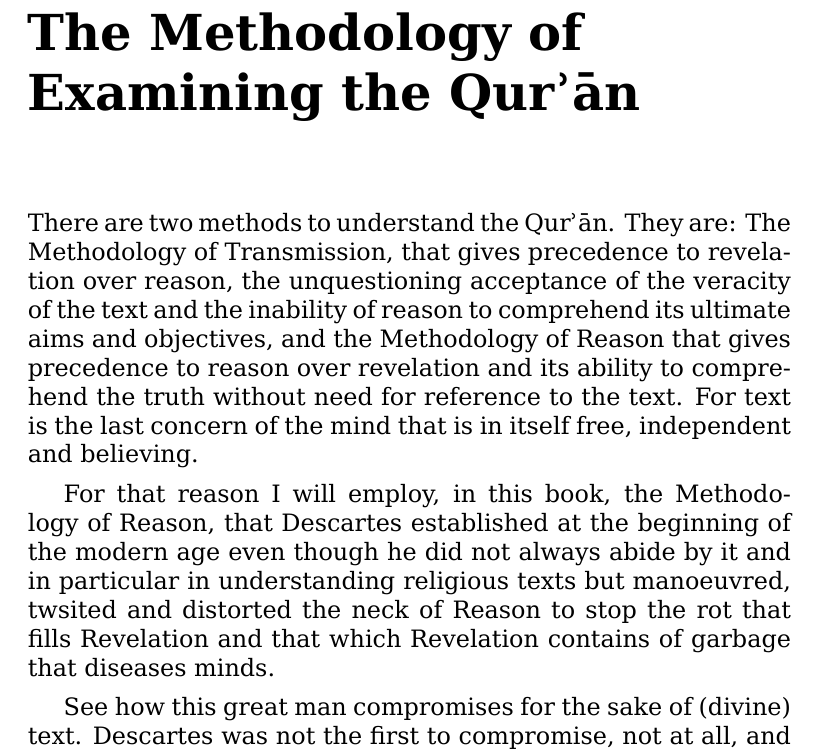
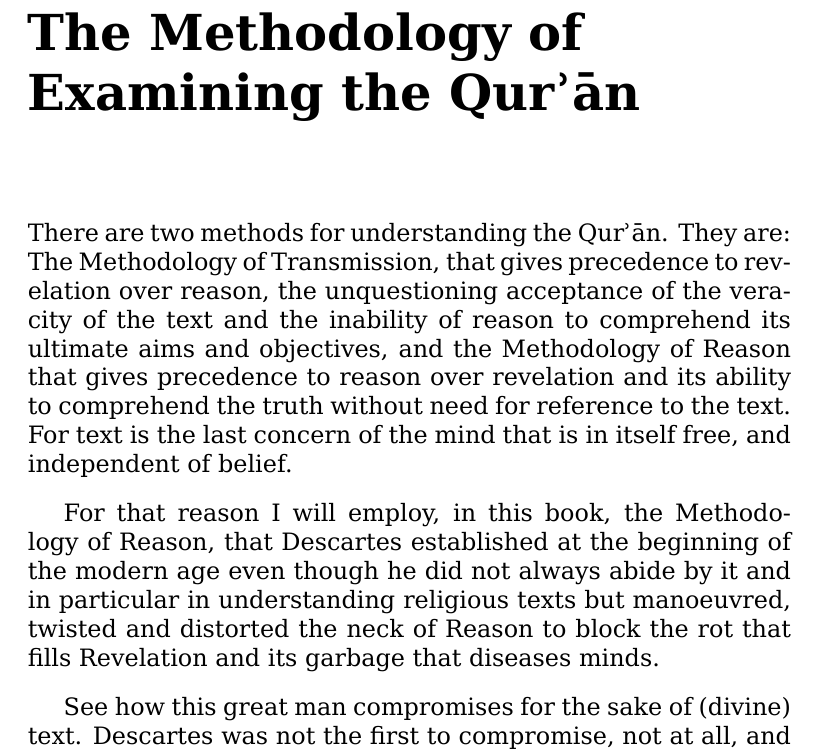
Before and after one commit to alsanaaziz/salam, a LaTeX thesis (books/My_Ordeal_With_The_Quran.tex): part of page 11 of 109, cut so that both start at the same text. Compiled offline with XeLaTeX.

Commit message:
mowtq: revised a few sentences.

```diff
--- a/books/My_Ordeal_With_The_Quran.tex
+++ b/books/My_Ordeal_With_The_Quran.tex
@@ -153,19 +153,21 @@ TODO:
 % Chapter 2:
 \chapter{The Methodology of Examining the \Quran}
 
-There are two methods to understand the \Quran. They are: The Methodology of
+There are two methods for understanding the \Quran.
+They are: The Methodology of
 Transmission, that gives precedence to revelation over reason, the
 unquestioning acceptance of the veracity of the text and the inability of
 reason to comprehend its ultimate aims and objectives, and the Methodology of
 Reason that gives precedence to reason over revelation and its ability to
-comprehend the truth without need for reference to the text. For text is the
-last concern of the mind that is in itself free, independent and believing.
+comprehend the truth without need for reference to the text.
+For text is the last concern of the mind that is in itself free,
+and independent of belief.
 
 For that reason I will employ, in this book, the Methodology of Reason, that
 Descartes established at the beginning of the modern age even though he did not
 always abide by it and in particular in understanding religious texts but
-manoeuvred, twsited and distorted the neck of Reason to stop the rot that fills
-Revelation and that which Revelation contains of garbage that diseases minds.
+manoeuvred, twisted and distorted the neck of Reason
+to block the rot that fills Revelation and its garbage that diseases minds.
 
 See how this great man compromises for the sake of (divine) text.
 Descartes was not the first to compromise, not at all,
```
